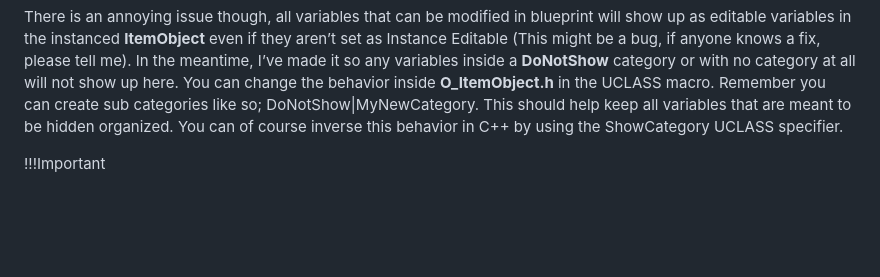
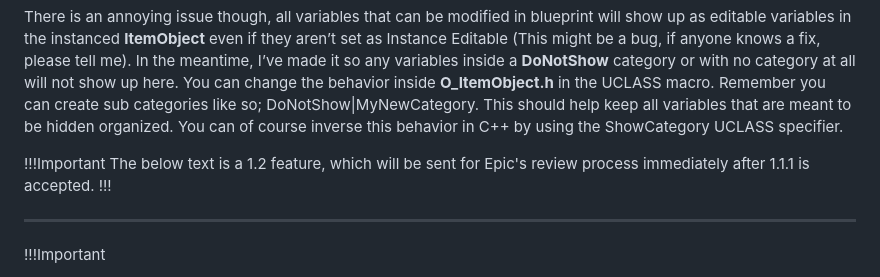
Before and after one commit to Inventoryframework/inventoryframework.github.io, a Markdown page: Classes and Settings/O_ItemObjectAndAC_ItemDriver.md, the part around the change. Drawn GitHub-style; blank space fills up the shorter version.

```diff
--- a/Classes and Settings/O_ItemObjectAndAC_ItemDriver.md
+++ b/Classes and Settings/O_ItemObjectAndAC_ItemDriver.md
@@ -38,7 +38,13 @@ If you are unfamiliar with GameplayTags, I highly recommend you start using them
 There is an annoying issue though, all variables that can be modified in blueprint will show up as editable variables in the instanced <span style="color:violet">**ItemObject**</span> even if they aren’t set as Instance Editable (This might be a bug, if anyone knows a fix, please tell me). In the meantime, I’ve made it so any variables inside a <span style="color:green">**DoNotShow**</span> category or with no category at all will not show up here. You can change the behavior inside <span style="color:violet">**O_ItemObject.h**</span> in the UCLASS macro. Remember you can create sub categories like so; DoNotShow|MyNewCategory. This should help keep all variables that are meant to be hidden organized.
 You can of course inverse this behavior in C++ by using the ShowCategory UCLASS specifier.
 
+!!!Important
+The below text is a 1.2 feature, which will be sent for Epic's review process immediately after 1.1.1 is accepted.
+!!!
 
+
+
+---
 !!!Important
 - Whenever possible, use soft references and try to avoid hard references. Item data bases are one of the fastest ways of creating a nasty web of hard references and before you know it, the majority of your game is loaded at times where you don't want it to be. These objects are potentially the biggest culprit in this system to create that kind of nasty web of hard references.
 !!!
```
